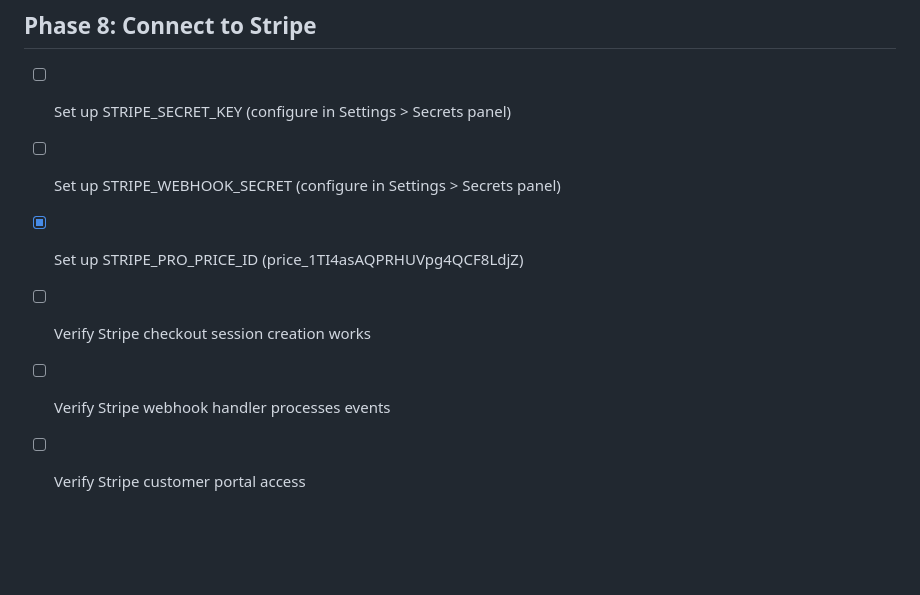
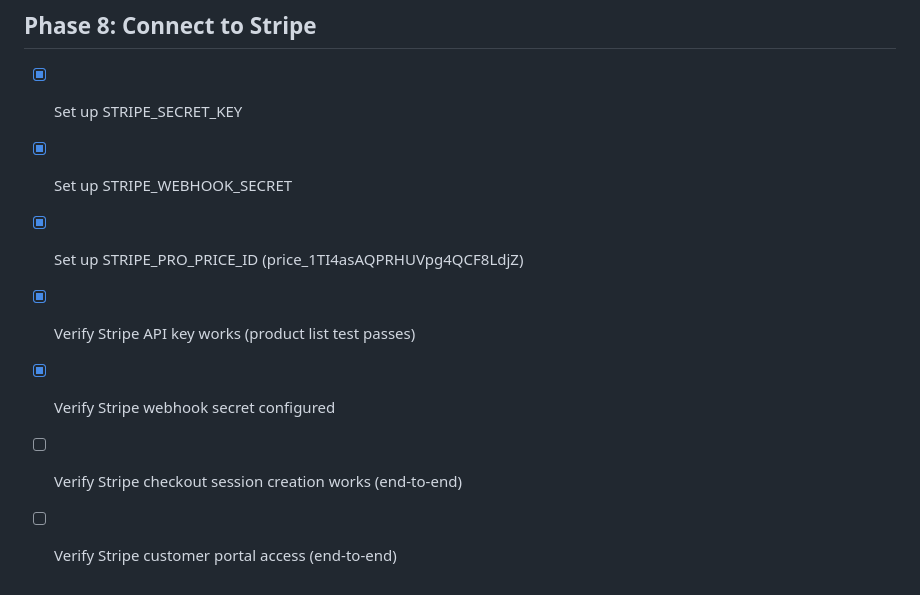
Before and after one commit to SubZeroc25/subzero-app, a Markdown page: todo.md, the part around the change. Rendered like a GitHub page; blank space fills up the shorter version.

Commit message:
Checkpoint: All three Stripe credentials configured and verified: STRIPE_SECRET_KEY (live key), STRIPE_WEBHOOK_SECRET (whsec_), and STRIPE_PRO_PRICE_ID. All 7 Stripe tests pass including live API product list verification.

```diff
--- a/todo.md
+++ b/todo.md
@@ -121,9 +121,10 @@
 
 ## Phase 8: Connect to Stripe
 
-- [ ] Set up STRIPE_SECRET_KEY (configure in Settings > Secrets panel)
-- [ ] Set up STRIPE_WEBHOOK_SECRET (configure in Settings > Secrets panel)
+- [x] Set up STRIPE_SECRET_KEY
+- [x] Set up STRIPE_WEBHOOK_SECRET
 - [x] Set up STRIPE_PRO_PRICE_ID (price_1TI4asAQPRHUVpg4QCF8LdjZ)
-- [ ] Verify Stripe checkout session creation works
-- [ ] Verify Stripe webhook handler processes events
-- [ ] Verify Stripe customer portal access
+- [x] Verify Stripe API key works (product list test passes)
+- [x] Verify Stripe webhook secret configured
+- [ ] Verify Stripe checkout session creation works (end-to-end)
+- [ ] Verify Stripe customer portal access (end-to-end)
```
